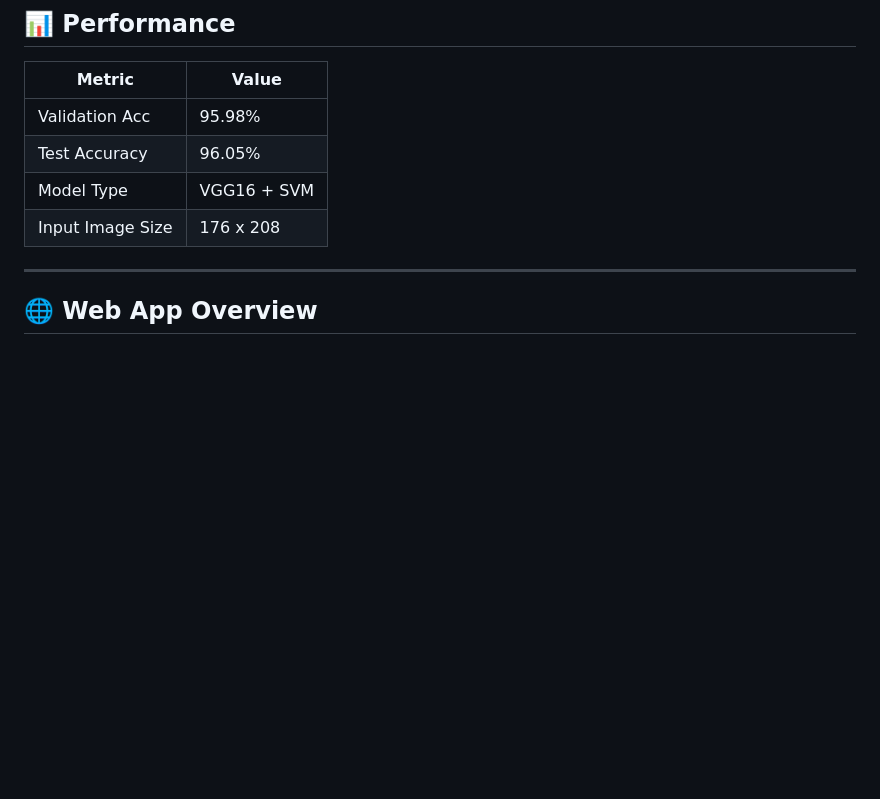
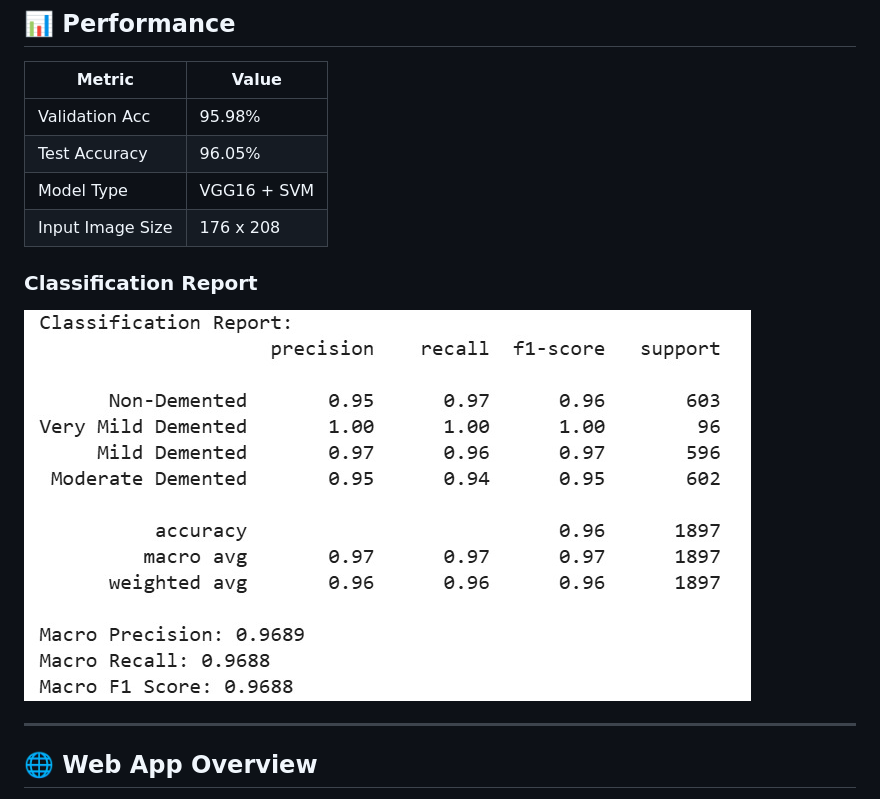
Before and after one commit to vaishnavi1728/Alzheimers_Detection, a Markdown page: README.md, the part around the change. Rendered like a GitHub page; blank space fills up the shorter version.

```diff
--- a/README.md
+++ b/README.md
@@ -69,6 +69,8 @@ The goal is to classify MRI brain scans into Alzheimer's-affected or normal cate
 | Test Accuracy   | 96.05%    |
 | Model Type      | VGG16 + SVM |
 | Input Image Size| 176 x 208 |
+### Classification Report
+![Report](images/ClassificationReport.jpeg)
 
 ---
 
```
